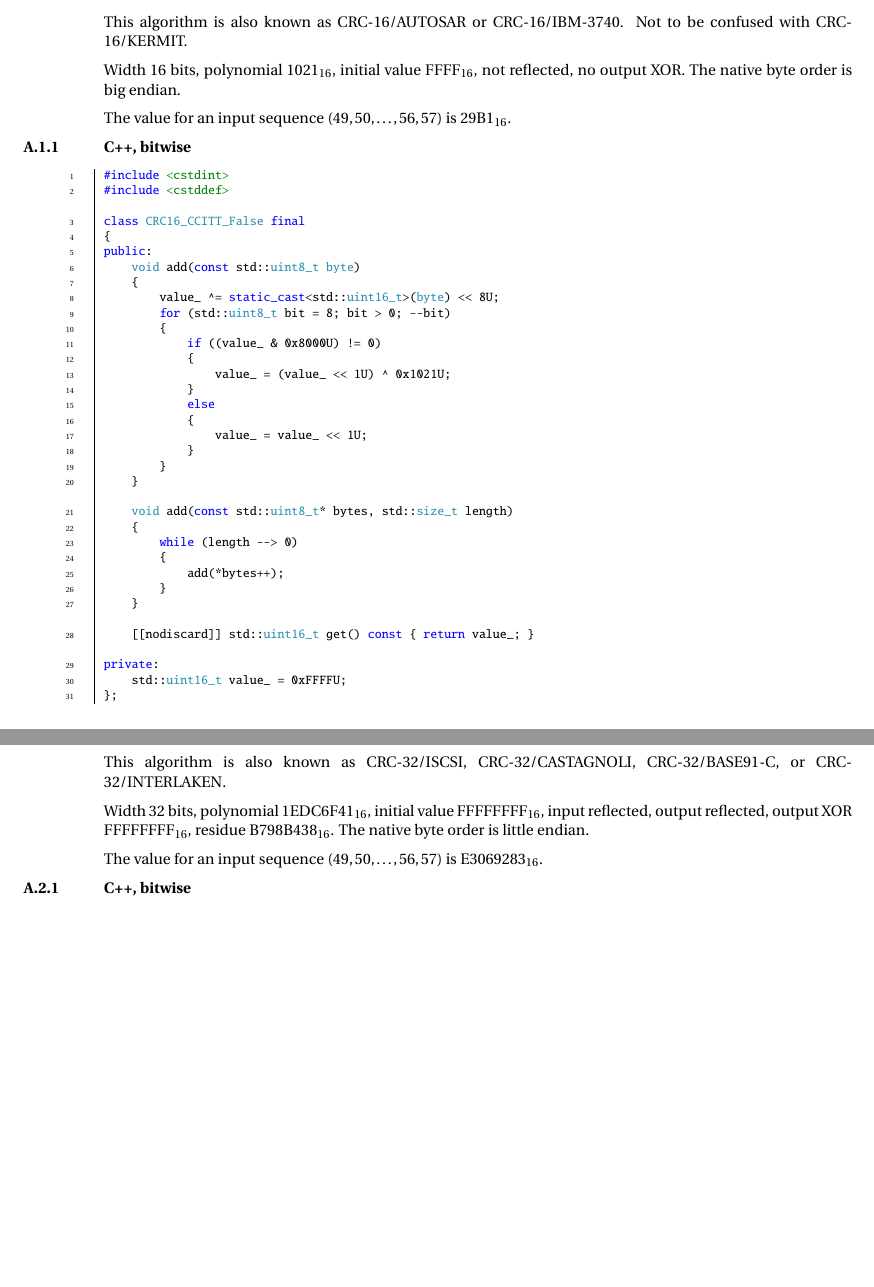
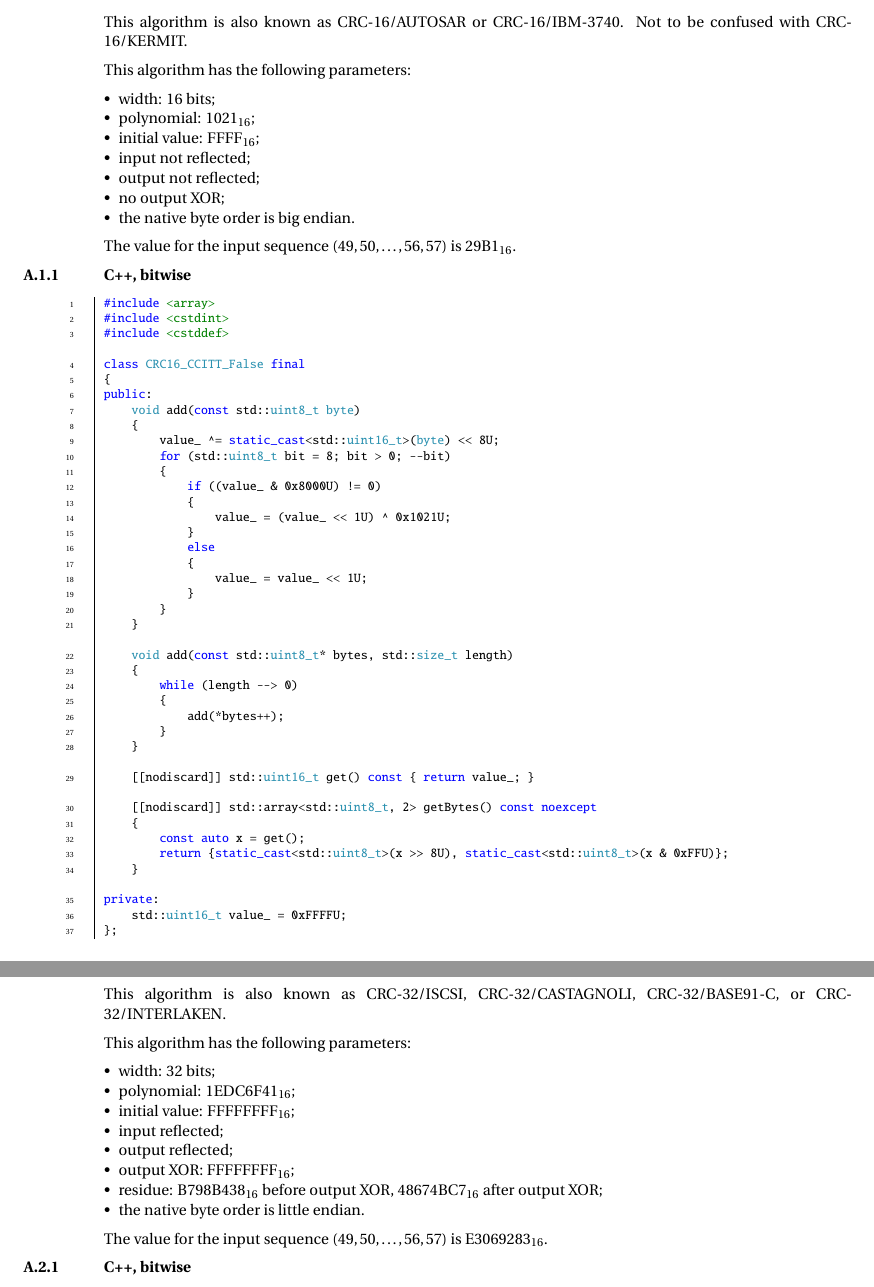
Before and after one commit to OpenCyphal/specification, a LaTeX thesis (specification/Cyphal_Specification.tex, which reads specification/appendices/crc.tex): two parts of pages 80 and 82 of 83, joined at a grey line, cut so that both start at the same text, the shorter picture padded with empty space. Compiled offline with pdfLaTeX; a LaTeX package or settings file that is missing is left out.

Commit message:
Update the CRC appendix

```diff
--- a/specification/appendices/crc.tex
+++ b/specification/appendices/crc.tex
@@ -5,19 +5,24 @@
 This algorithm is also known as CRC-16/AUTOSAR or CRC-16/IBM-3740.
 Not to be confused with CRC-16/KERMIT.
 
-Width 16 bits,
-polynomial $\mathrm{1021}_{16}$,
-initial value $\mathrm{FFFF}_{16}$,
-not reflected,
-no output XOR.
-The native byte order is big endian.
+This algorithm has the following parameters:
+\begin{itemize}
+    \item width: 16 bits;
+    \item polynomial: $\mathrm{1021}_{16}$;
+    \item initial value: $\mathrm{FFFF}_{16}$;
+    \item input not reflected;
+    \item output not reflected;
+    \item no output XOR;
+    \item the native byte order is big endian.
+\end{itemize}
 
-The value for an input sequence $\left(49, 50, \ldots, 56, 57\right)$ is $\mathrm{29B1}_{16}$.
+The value for the input sequence $\left(49, 50, \ldots, 56, 57\right)$ is $\mathrm{29B1}_{16}$.
 
 \subsection{C++, bitwise}
 
 \begin{samepage}
 \begin{minted}{cpp}
+#include <array>
 #include <cstdint>
 #include <cstddef>
 
@@ -49,6 +54,12 @@ public:
     }
 
     [[nodiscard]] std::uint16_t get() const { return value_; }
+
+    [[nodiscard]] std::array<std::uint8_t, 2> getBytes() const noexcept
+    {
+        const auto x = get();
+        return {static_cast<std::uint8_t>(x >> 8U), static_cast<std::uint8_t>(x & 0xFFU)};
+    }
 
 private:
     std::uint16_t value_ = 0xFFFFU;
@@ -123,15 +134,19 @@ class CRC16CCITT:
 
 This algorithm is also known as CRC-32/ISCSI, CRC-32/CASTAGNOLI, CRC-32/BASE91-C, or CRC-32/INTERLAKEN.
 
-Width 32 bits,
-polynomial $\mathrm{1EDC6F41}_{16}$,
-initial value $\mathrm{FFFFFFFF}_{16}$,
-input reflected, output reflected,
-output XOR $\mathrm{FFFFFFFF}_{16}$,
-residue $\mathrm{B798B438}_{16}$.
-The native byte order is little endian.
+This algorithm has the following parameters:
+\begin{itemize}
+    \item width: 32 bits;
+    \item polynomial: $\mathrm{1EDC6F41}_{16}$;
+    \item initial value: $\mathrm{FFFFFFFF}_{16}$;
+    \item input reflected;
+    \item output reflected;
+    \item output XOR: $\mathrm{FFFFFFFF}_{16}$;
+    \item residue: $\mathrm{B798B438}_{16}$ before output XOR, $\mathrm{48674BC7}_{16}$ after output XOR;
+    \item the native byte order is little endian.
+\end{itemize}
 
-The value for an input sequence $\left(49, 50, \ldots, 56, 57\right)$ is $\mathrm{E3069283}_{16}$.
+The value for the input sequence $\left(49, 50, \ldots, 56, 57\right)$ is $\mathrm{E3069283}_{16}$.
 
 \subsection{C++, bitwise}
 
```
Also changed, not shown: specification/appendices/crc.tex (1 more changed lines).
